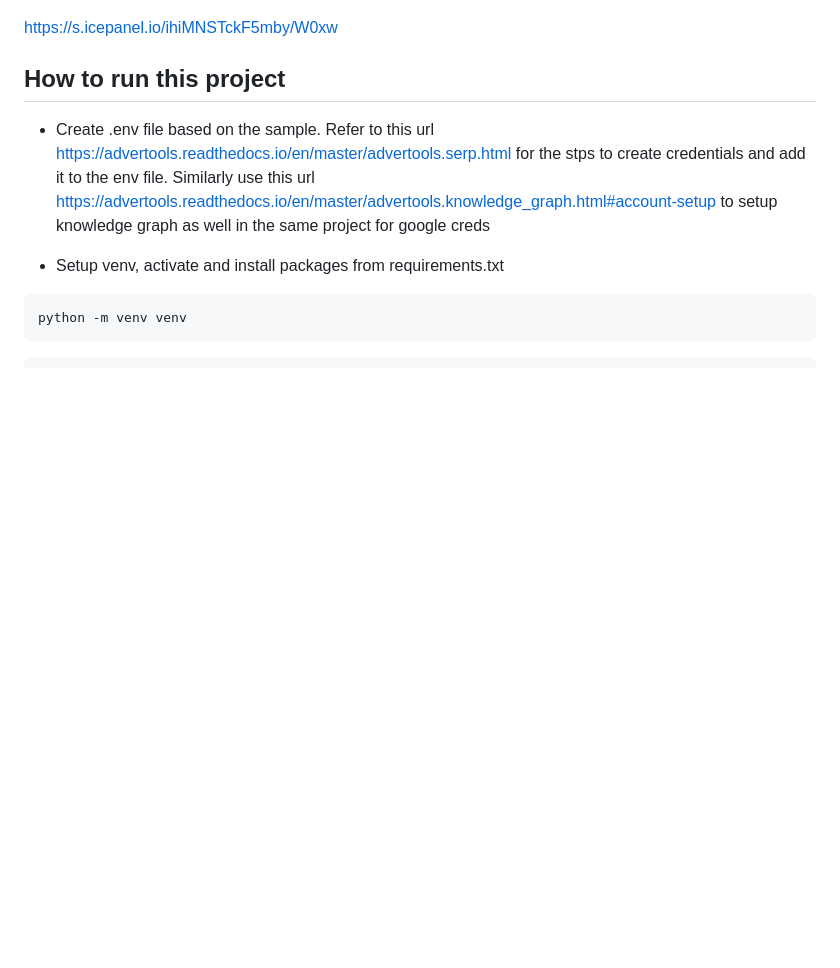
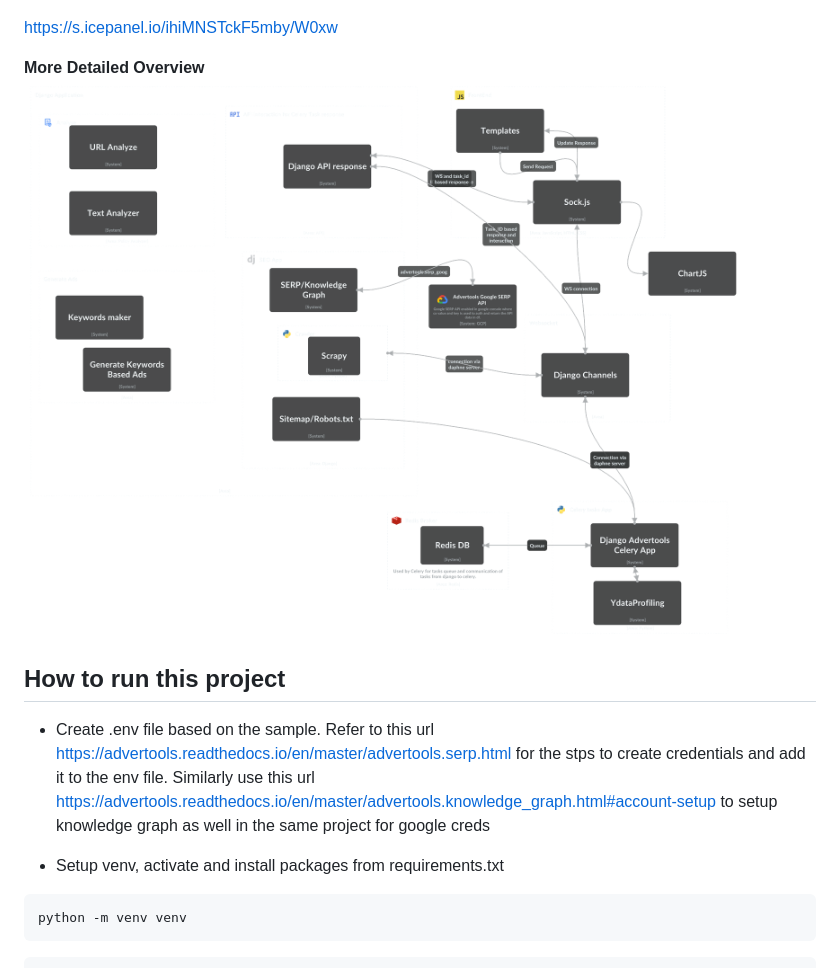
Before and after one commit to neeschal00/django-advertools, a Markdown page: README.md, the part around the change. Drawn GitHub-style; pictures changed too: advertoolsArchitectureDark.png (added); blank space fills up the shorter version.

Commit message:
detailed architecture

```diff
--- a/README.md
+++ b/README.md
@@ -25,6 +25,9 @@ This django wrapper utilizes the above mentioned tools and technologies in order
 ![plot](./sysdesign.png)
 
 https://s.icepanel.io/ihiMNSTckF5mby/W0xw
+
+**More Detailed Overview**
+![plot](./advertoolsArchitectureDark.png)
 
 ## How to run this project
 
```
Also changed, not shown: 1 other file.
